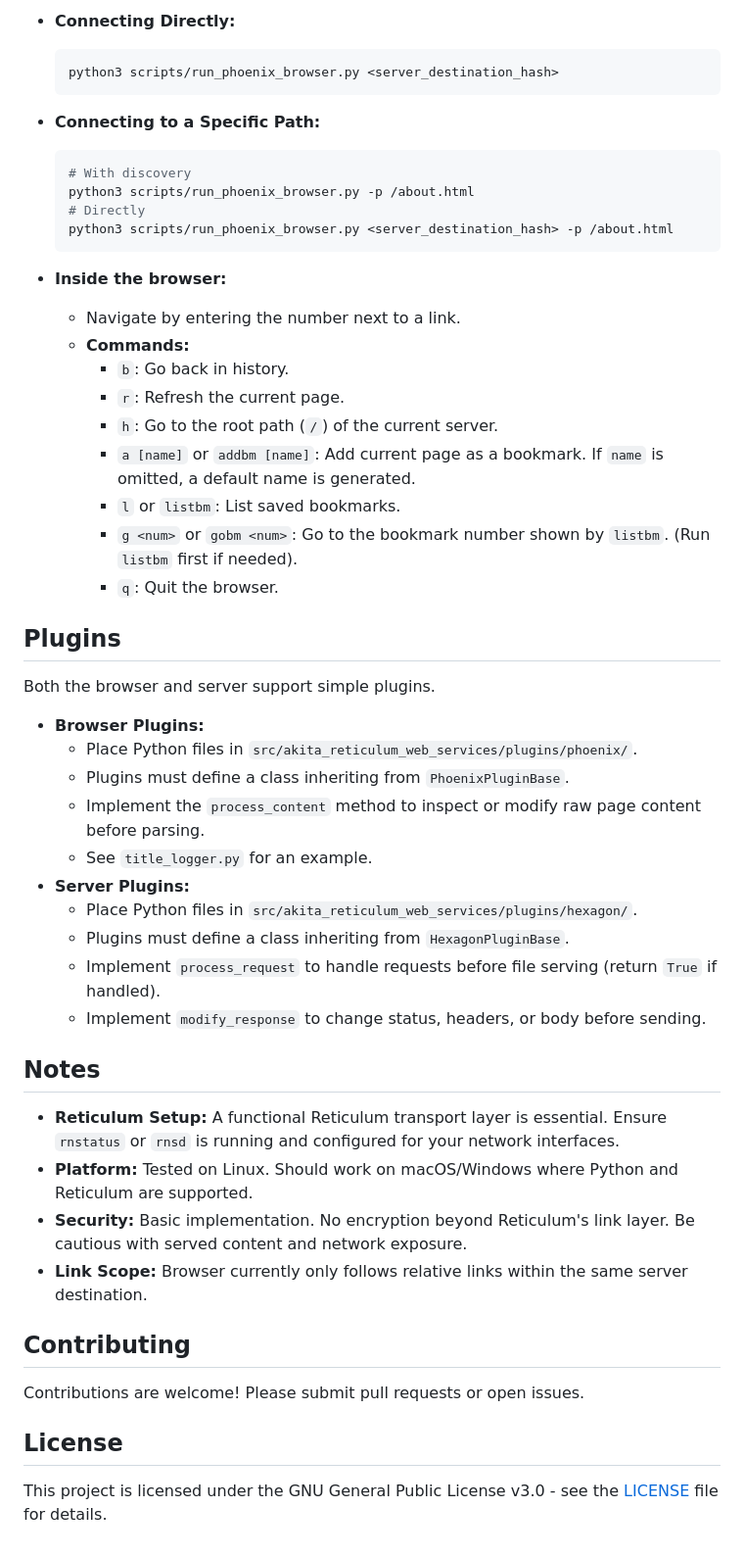
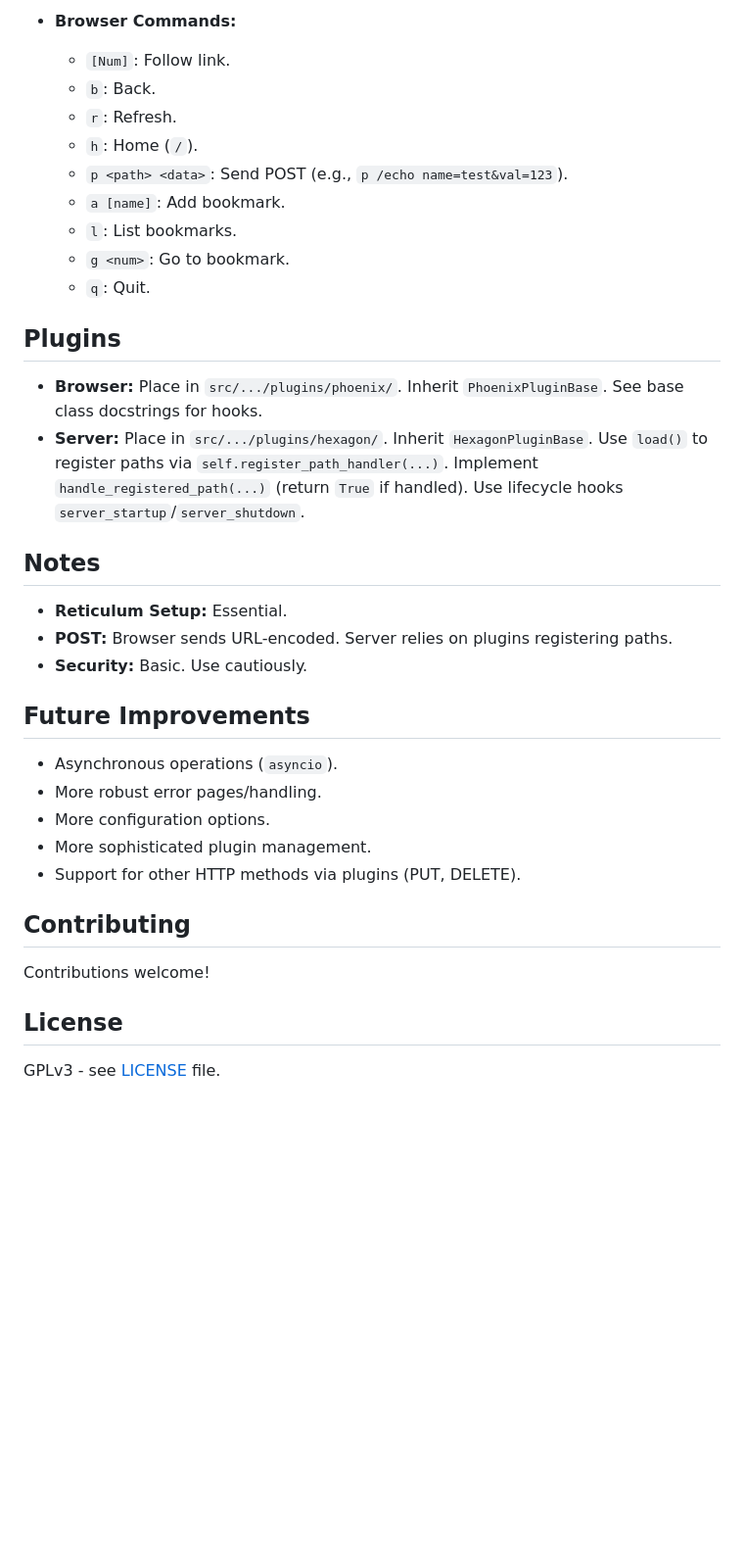
Before and after one commit to AkitaEngineering/Akita-Reticulum-Web-Services, a Markdown page: README.md, the part around one of its changes. Shown at 98% size. Drawn GitHub-style; blank space fills up the shorter version.

````diff
--- a/README.md
+++ b/README.md
@@ -123,54 +98,38 @@ The server will print its configuration and announce hash upon starting.
 
-* **Connecting Directly:**
-    ```bash
-    python3 scripts/run_phoenix_browser.py <server_destination_hash>
-    ```
-
-* **Connecting to a Specific Path:**
-    ```bash
-    # With discovery
-    python3 scripts/run_phoenix_browser.py -p /about.html
-    # Directly
-    python3 scripts/run_phoenix_browser.py <server_destination_hash> -p /about.html
-    ```
-
-* **Inside the browser:**
-    * Navigate by entering the number next to a link.
-    * **Commands:**
-        * `b`: Go back in history.
-        * `r`: Refresh the current page.
-        * `h`: Go to the root path (`/`) of the current server.
-        * `a [name]` or `addbm [name]`: Add current page as a bookmark. If `name` is omitted, a default name is generated.
-        * `l` or `listbm`: List saved bookmarks.
-        * `g <num>` or `gobm <num>`: Go to the bookmark number shown by `listbm`. (Run `listbm` first if needed).
-        * `q`: Quit the browser.
+* **Browser Commands:**
+    * `[Num]`: Follow link.
+    * `b`: Back.
+    * `r`: Refresh.
+    * `h`: Home (`/`).
+    * `p <path> <data>`: Send POST (e.g., `p /echo name=test&val=123`).
+    * `a [name]`: Add bookmark.
+    * `l`: List bookmarks.
+    * `g <num>`: Go to bookmark.
+    * `q`: Quit.
 
 ## Plugins
 
-Both the browser and server support simple plugins.
-
-* **Browser Plugins:**
-    * Place Python files in `src/akita_reticulum_web_services/plugins/phoenix/`.
-    * Plugins must define a class inheriting from `PhoenixPluginBase`.
-    * Implement the `process_content` method to inspect or modify raw page content before parsing.
-    * See `title_logger.py` for an example.
-* **Server Plugins:**
-    * Place Python files in `src/akita_reticulum_web_services/plugins/hexagon/`.
-    * Plugins must define a class inheriting from `HexagonPluginBase`.
-    * Implement `process_request` to handle requests before file serving (return `True` if handled).
-    * Implement `modify_response` to change status, headers, or body before sending.
+* **Browser:** Place in `src/.../plugins/phoenix/`. Inherit `PhoenixPluginBase`. See base class docstrings for hooks.
+* **Server:** Place in `src/.../plugins/hexagon/`. Inherit `HexagonPluginBase`. Use `load()` to register paths via `self.register_path_handler(...)`. Implement `handle_registered_path(...)` (return `True` if handled). Use lifecycle hooks `server_startup`/`server_shutdown`.
 
 ## Notes
 
-* **Reticulum Setup:** A functional Reticulum transport layer is essential. Ensure `rnstatus` or `rnsd` is running and configured for your network interfaces.
-* **Platform:** Tested on Linux. Should work on macOS/Windows where Python and Reticulum are supported.
-* **Security:** Basic implementation. No encryption beyond Reticulum's link layer. Be cautious with served content and network exposure.
-* **Link Scope:** Browser currently only follows relative links within the same server destination.
+* **Reticulum Setup:** Essential.
+* **POST:** Browser sends URL-encoded. Server relies on plugins registering paths.
+* **Security:** Basic. Use cautiously.
+
+## Future Improvements
+
+* Asynchronous operations (`asyncio`).
+* More robust error pages/handling.
+* More configuration options.
+* More sophisticated plugin management.
+* Support for other HTTP methods via plugins (PUT, DELETE).
 
 ## Contributing
 
-Contributions are welcome! Please submit pull requests or open issues.
+Contributions welcome!
 
 ## License
 
-This project is licensed under the GNU General Public License v3.0 - see the [LICENSE](LICENSE) file for details.
+GPLv3 - see [LICENSE](LICENSE) file.
````
Also changed, not shown: other parts of README.md (+43 -68 lines).
